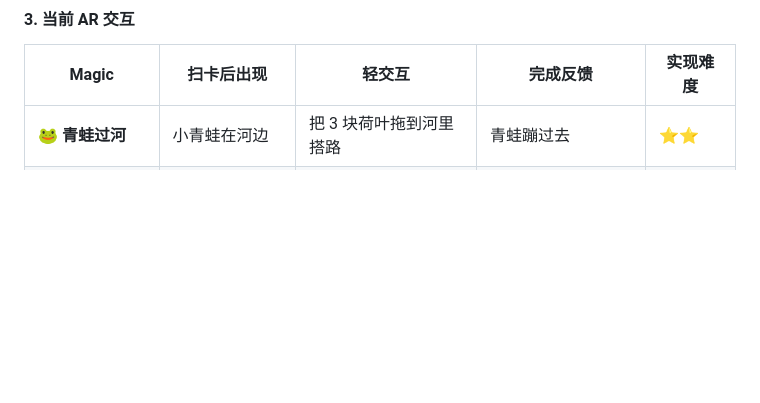
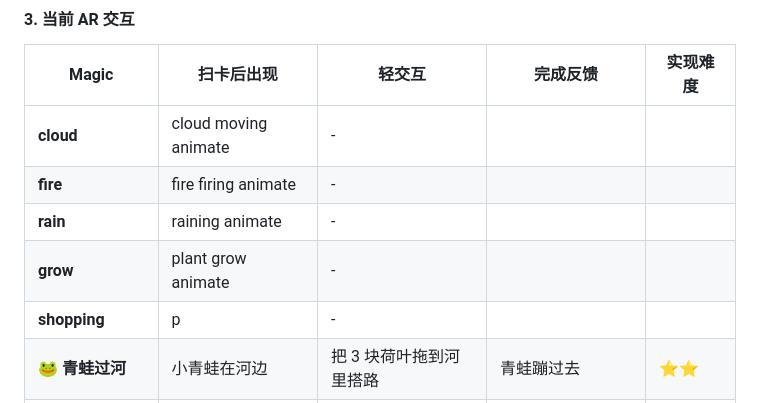
Before and after one commit to bluenosesheep/journey-to-the-west-ar, a Markdown page: README.md, the part around the change. Drawn GitHub-style; blank space fills up the shorter version.

Commit message:
Add new AR interaction animations to README

```diff
--- a/README.md
+++ b/README.md
@@ -65,6 +65,11 @@ journey-to-the-west-webar/
 #### 3. 当前 AR 交互
 | Magic         | 扫卡后出现    | 轻交互           | 完成反馈         | 实现难度 |
 | ------------- | -------- | ------------- | ------------ | ---- |
+|  **cloud**   | cloud moving animate   | - |         |    |
+|  **fire**   | fire firing animate   | - |         |    |
+|  **rain**   | raining animate   | - |         |    |
+|  **grow**   | plant grow animate   | - |         |    |
+|  **shopping**   | p   | - |         |    |
 | 🐸 **青蛙过河**   | 小青蛙在河边   | 把 3 块荷叶拖到河里搭路 | 青蛙蹦过去        | ⭐⭐   |
 | 🐒 **救小猴子**   | 小猴被藤蔓缠住  | 用手连续“拨开”3 根藤蔓 | 猴子跳起来庆祝      | ⭐⭐   |
 | 🥚 **孵化神秘蛋**  | 一颗晃动的蛋   | 用手轻点/摸蛋 3 次   | 蛋裂开，小动物跳出来   | ⭐    |
```
